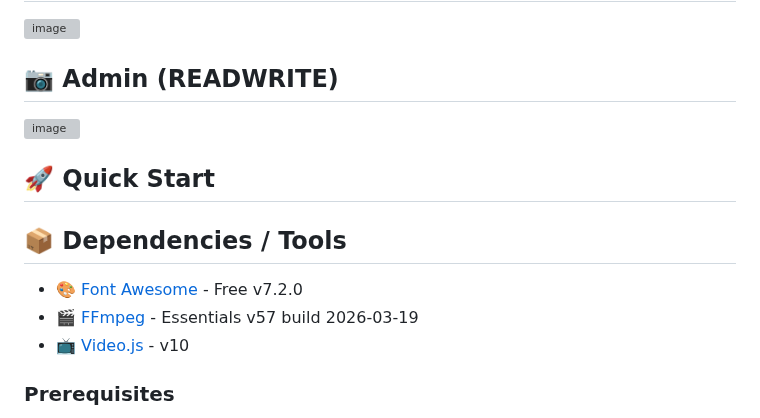
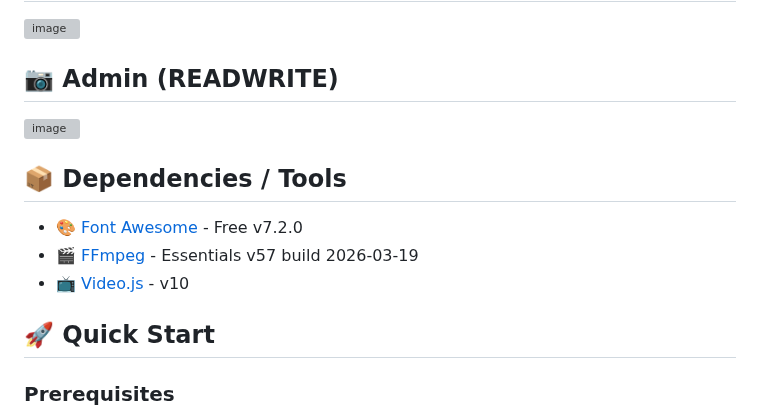
Before and after one commit to NeoMatrix14241/CloudinatorFTP, a Markdown page: README.md, the part around the change. GitHub-like rendering; grey boxes are pictures that could not be loaded.

```diff
--- a/README.md
+++ b/README.md
@@ -15,13 +15,13 @@ A lightweight FTP-like file transfer server that runs on **Termux (Android), Lin
 ## 📷 Admin (READWRITE)
 <img width="1794" height="1531" alt="image" src="https://github.com/user-attachments/assets/b7167c30-0590-4c23-a391-2022f630e6bb" />
 
-## 🚀 Quick Start
-
 ## 📦 Dependencies / Tools
 
 - 🎨 [Font Awesome](https://fontawesome.com/) - Free v7.2.0
 - 🎬 [FFmpeg](https://www.ffmpeg.org/) - Essentials v57 build 2026-03-19
 - 📺 [Video.js](https://videojs.org/) - v10
+
+## 🚀 Quick Start
 
 ### Prerequisites
 
```
